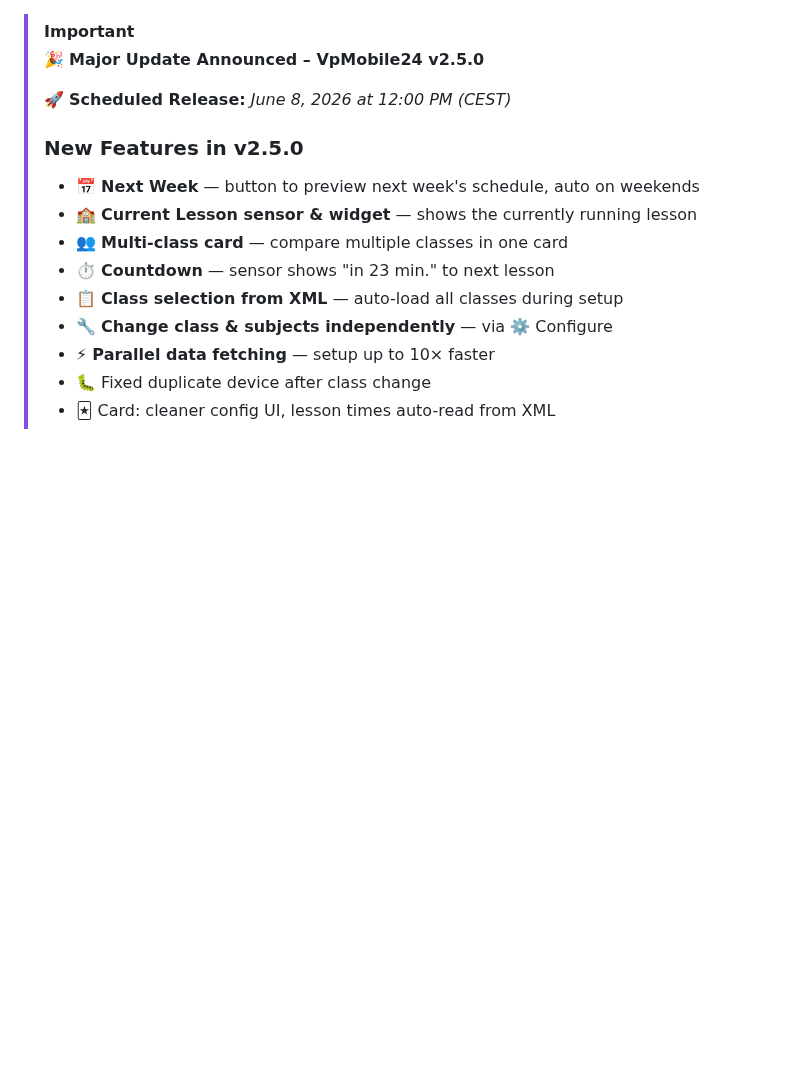
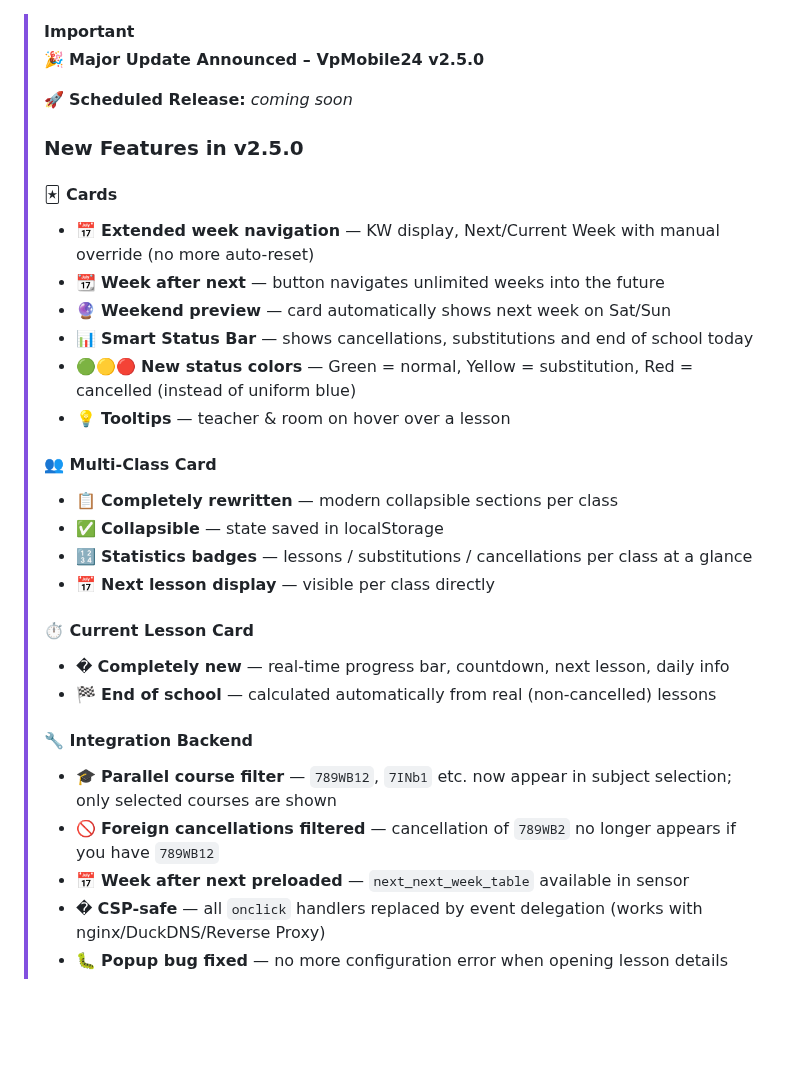
Before and after one commit to Maximilian-Andrew-Kluge/VpMobile24, a Markdown page: README.md, the part around one of its changes. Rendered like a GitHub page; blank space fills up the shorter version.

Commit message:
v2.4.9: README - sync English IMPORTANT block with German v2.5.0 features

```diff
--- a/README.md
+++ b/README.md
@@ -309,19 +309,34 @@ Contributions sind herzlich willkommen!
 > [!IMPORTANT]
 > 🎉 **Major Update Announced – VpMobile24 v2.5.0**
 >
-> 🚀 **Scheduled Release:** *June 8, 2026 at 12:00 PM (CEST)*
+> 🚀 **Scheduled Release:** *coming soon*
 >
 > ### New Features in v2.5.0
 >
-> - 📅 **Next Week** — button to preview next week's schedule, auto on weekends
-> - 🏫 **Current Lesson sensor & widget** — shows the currently running lesson
-> - 👥 **Multi-class card** — compare multiple classes in one card
-> - ⏱️ **Countdown** — sensor shows "in 23 min." to next lesson
-> - 📋 **Class selection from XML** — auto-load all classes during setup
-> - 🔧 **Change class & subjects independently** — via ⚙️ Configure
-> - ⚡ **Parallel data fetching** — setup up to 10× faster
-> - 🐛 Fixed duplicate device after class change
-> - 🃏 Card: cleaner config UI, lesson times auto-read from XML
+> #### 🃏 Cards
+> - 📅 **Extended week navigation** — KW display, Next/Current Week with manual override (no more auto-reset)
+> - 📆 **Week after next** — button navigates unlimited weeks into the future
+> - 🔮 **Weekend preview** — card automatically shows next week on Sat/Sun
+> - 📊 **Smart Status Bar** — shows cancellations, substitutions and end of school today
+> - 🟢🟡🔴 **New status colors** — Green = normal, Yellow = substitution, Red = cancelled (instead of uniform blue)
+> - 💡 **Tooltips** — teacher & room on hover over a lesson
+>
+> #### 👥 Multi-Class Card
+> - 📋 **Completely rewritten** — modern collapsible sections per class
+> - ✅ **Collapsible** — state saved in localStorage
+> - 🔢 **Statistics badges** — lessons / substitutions / cancellations per class at a glance
+> - 📅 **Next lesson display** — visible per class directly
+>
+> #### ⏱️ Current Lesson Card
+> - � **Completely new** — real-time progress bar, countdown, next lesson, daily info
+> - 🏁 **End of school** — calculated automatically from real (non-cancelled) lessons
+>
+> #### 🔧 Integration Backend
+> - 🎓 **Parallel course filter** — `789WB12`, `7INb1` etc. now appear in subject selection; only selected courses are shown
+> - 🚫 **Foreign cancellations filtered** — cancellation of `789WB2` no longer appears if you have `789WB12`
+> - 📅 **Week after next preloaded** — `next_next_week_table` available in sensor
+> - �️ **CSP-safe** — all `onclick` handlers replaced by event delegation (works with nginx/DuckDNS/Reverse Proxy)
+> - 🐛 **Popup bug fixed** — no more configuration error when opening lesson details
 
 <br/>
 <br/>
```
Also changed, not shown: other parts of README.md (+1 -1 lines).
